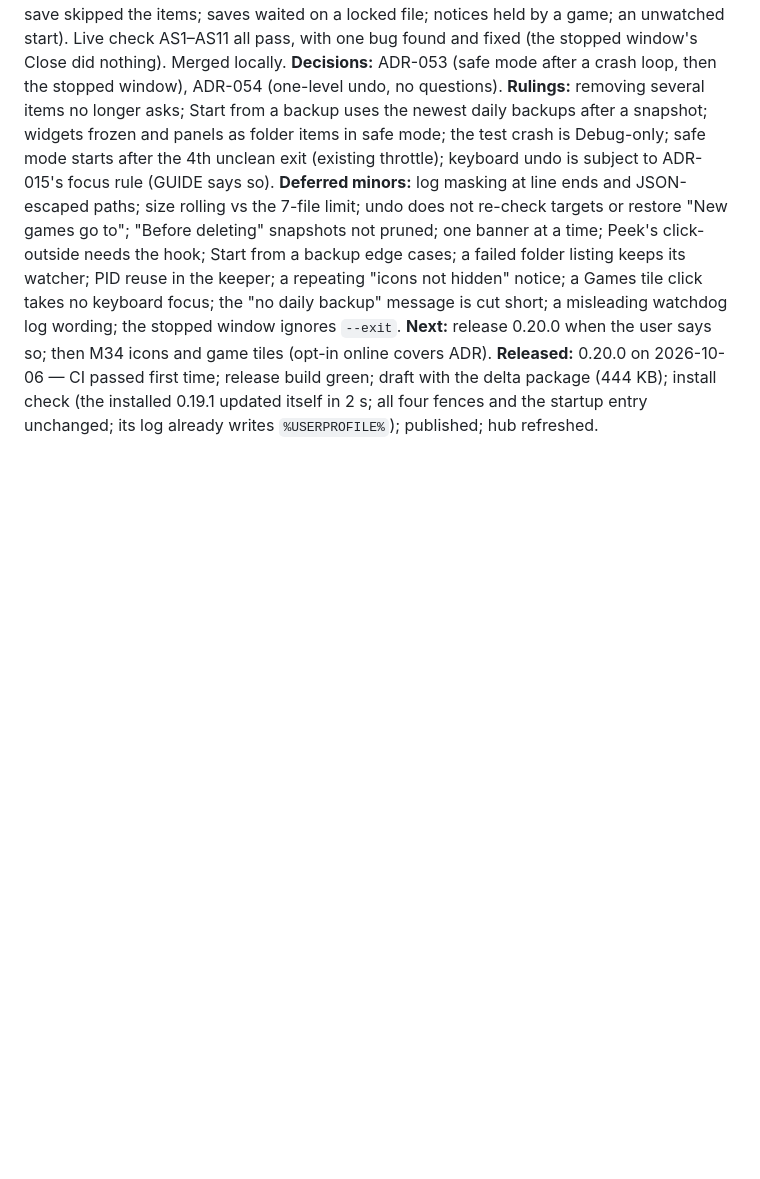
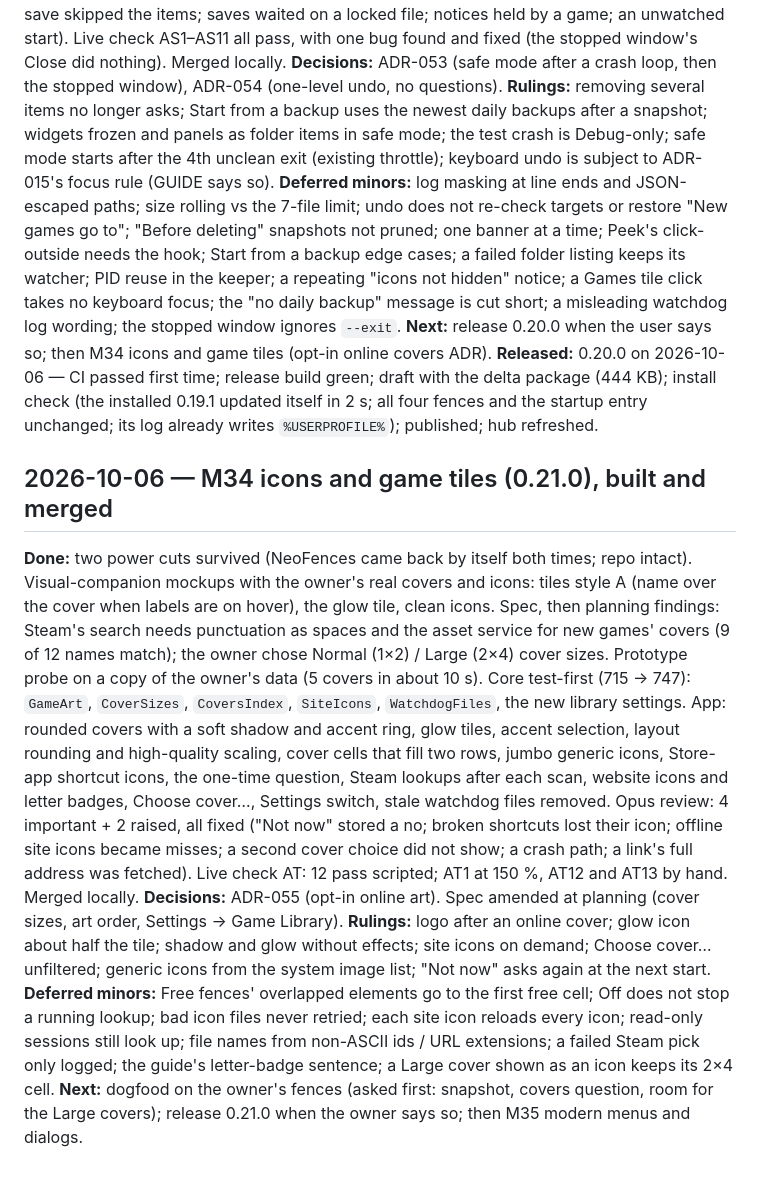
Before and after one commit to CipherSnowden/neo-fences, a Markdown page: docs/SESSION-LOG.md, the part around the change. GitHub-like rendering; blank space fills up the shorter version.

Commit message:
docs: marked M34 merged in the roadmap and logged the session

```diff
--- a/docs/SESSION-LOG.md
+++ b/docs/SESSION-LOG.md
@@ -743,3 +743,26 @@ is cut short; a misleading watchdog log wording; the stopped window ignores `--e
 **Released:** 0.20.0 on 2026-10-06 — CI passed first time; release build green; draft with the delta package (444 KB);
 install check (the installed 0.19.1 updated itself in 2 s; all four fences and the startup entry unchanged; its log
 already writes `%USERPROFILE%`); published; hub refreshed.
+
+## 2026-10-06 — M34 icons and game tiles (0.21.0), built and merged
+
+**Done:** two power cuts survived (NeoFences came back by itself both times; repo intact). Visual-companion mockups with
+the owner's real covers and icons: tiles style A (name over the cover when labels are on hover), the glow tile, clean
+icons. Spec, then planning findings: Steam's search needs punctuation as spaces and the asset service for new games'
+covers (9 of 12 names match); the owner chose Normal (1×2) / Large (2×4) cover sizes. Prototype probe on a copy of the
+owner's data (5 covers in about 10 s). Core test-first (715 → 747): `GameArt`, `CoverSizes`, `CoversIndex`, `SiteIcons`,
+`WatchdogFiles`, the new library settings. App: rounded covers with a soft shadow and accent ring, glow tiles, accent
+selection, layout rounding and high-quality scaling, cover cells that fill two rows, jumbo generic icons, Store-app
+shortcut icons, the one-time question, Steam lookups after each scan, website icons and letter badges, Choose cover…,
+Settings switch, stale watchdog files removed. Opus review: 4 important + 2 raised, all fixed ("Not now" stored a no;
+broken shortcuts lost their icon; offline site icons became misses; a second cover choice did not show; a crash path; a
+link's full address was fetched). Live check AT: 12 pass scripted; AT1 at 150 %, AT12 and AT13 by hand. Merged locally.
+**Decisions:** ADR-055 (opt-in online art). Spec amended at planning (cover sizes, art order, Settings → Game Library).
+**Rulings:** logo after an online cover; glow icon about half the tile; shadow and glow without effects; site icons on
+demand; Choose cover… unfiltered; generic icons from the system image list; "Not now" asks again at the next start.
+**Deferred minors:** Free fences' overlapped elements go to the first free cell; Off does not stop a running lookup; bad
+icon files never retried; each site icon reloads every icon; read-only sessions still look up; file names from non-ASCII
+ids / URL extensions; a failed Steam pick only logged; the guide's letter-badge sentence; a Large cover shown as an icon
+keeps its 2×4 cell.
+**Next:** dogfood on the owner's fences (asked first: snapshot, covers question, room for the Large covers); release
+0.21.0 when the owner says so; then M35 modern menus and dialogs.
```
Also changed, not shown: docs/ROADMAP.md (+1 -1 lines).
